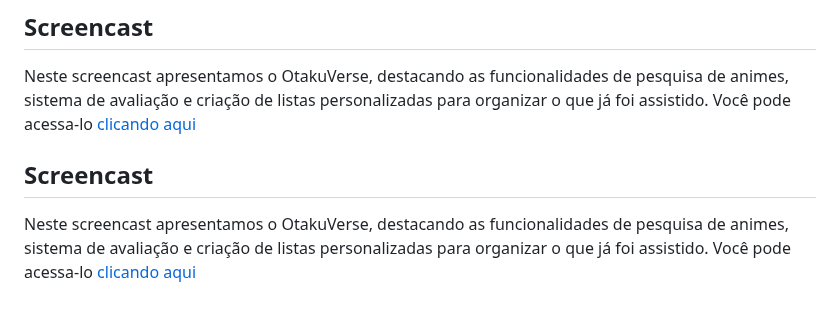
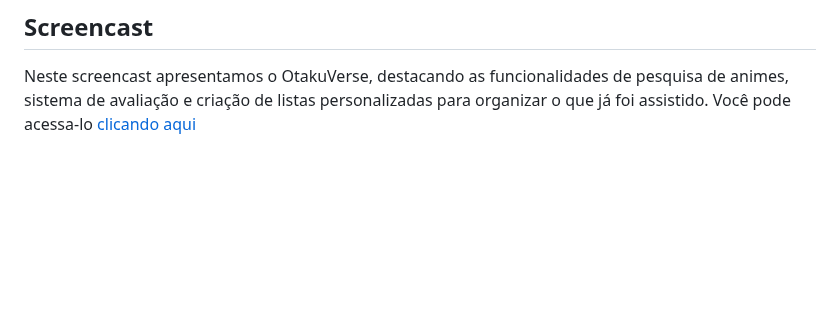
Before and after one commit to Nobutann/OtakuVerse, a Markdown page: README.md, the part around the change. Rendered like a GitHub page; folded sections open; blank space fills up the shorter version.

Commit message:
Update README.md
Corrigindo o Screencast

```diff
--- a/README.md
+++ b/README.md
@@ -163,7 +163,3 @@ Board:
 Neste screencast apresentamos o OtakuVerse, destacando as funcionalidades de pesquisa de animes, sistema de avaliação e criação de listas personalizadas para organizar o que já foi assistido. Você pode acessa-lo [clicando aqui](https://link-do-seu-screencast.com)
 
 </details>
-
-## Screencast
-
-Neste screencast apresentamos o OtakuVerse, destacando as funcionalidades de pesquisa de animes, sistema de avaliação e criação de listas personalizadas para organizar o que já foi assistido. Você pode acessa-lo [clicando aqui](https://link-do-seu-screencast.com)
```
